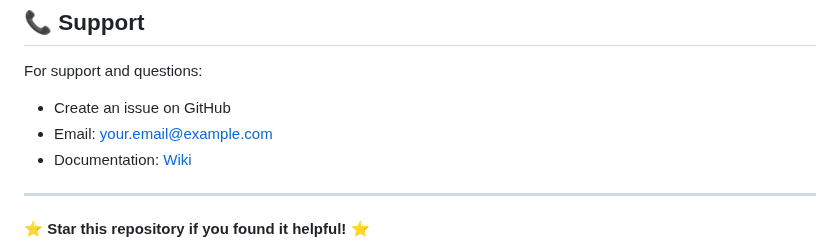
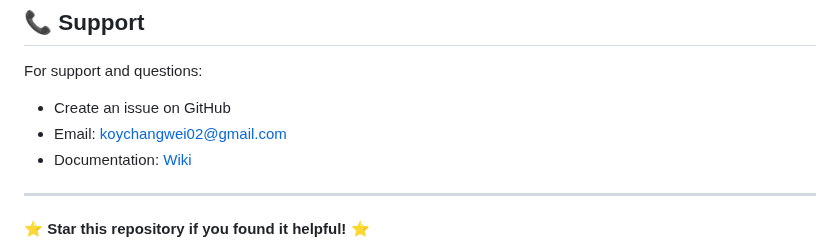
Before and after one commit to KoyChangWei/Temperature-and-Humidity-Monitoring-with-Relay-Trigger-and-Near-Real-Time-Graph-, a Markdown page: README.md, the part around the change. Drawn GitHub-style.

```diff
--- a/README.md
+++ b/README.md
@@ -295,7 +295,7 @@ This project is licensed under the MIT License - see the [LICENSE](LICENSE) file
 
 For support and questions:
 - Create an issue on GitHub
-- Email: your.email@example.com
+- Email: koychangwei02@gmail.com
 - Documentation: [Wiki](https://github.com/yourusername/your-repo/wiki)
 
 ---
```
